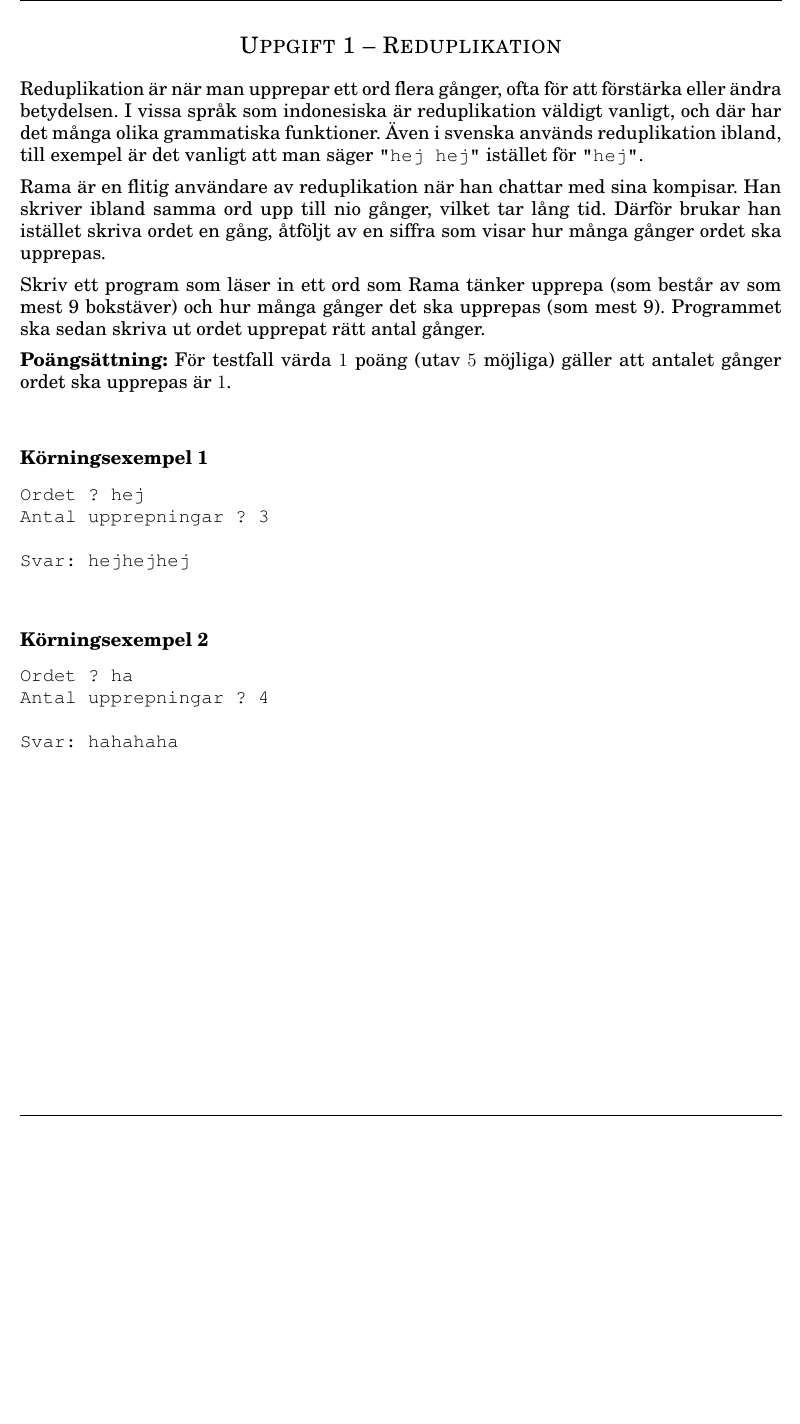
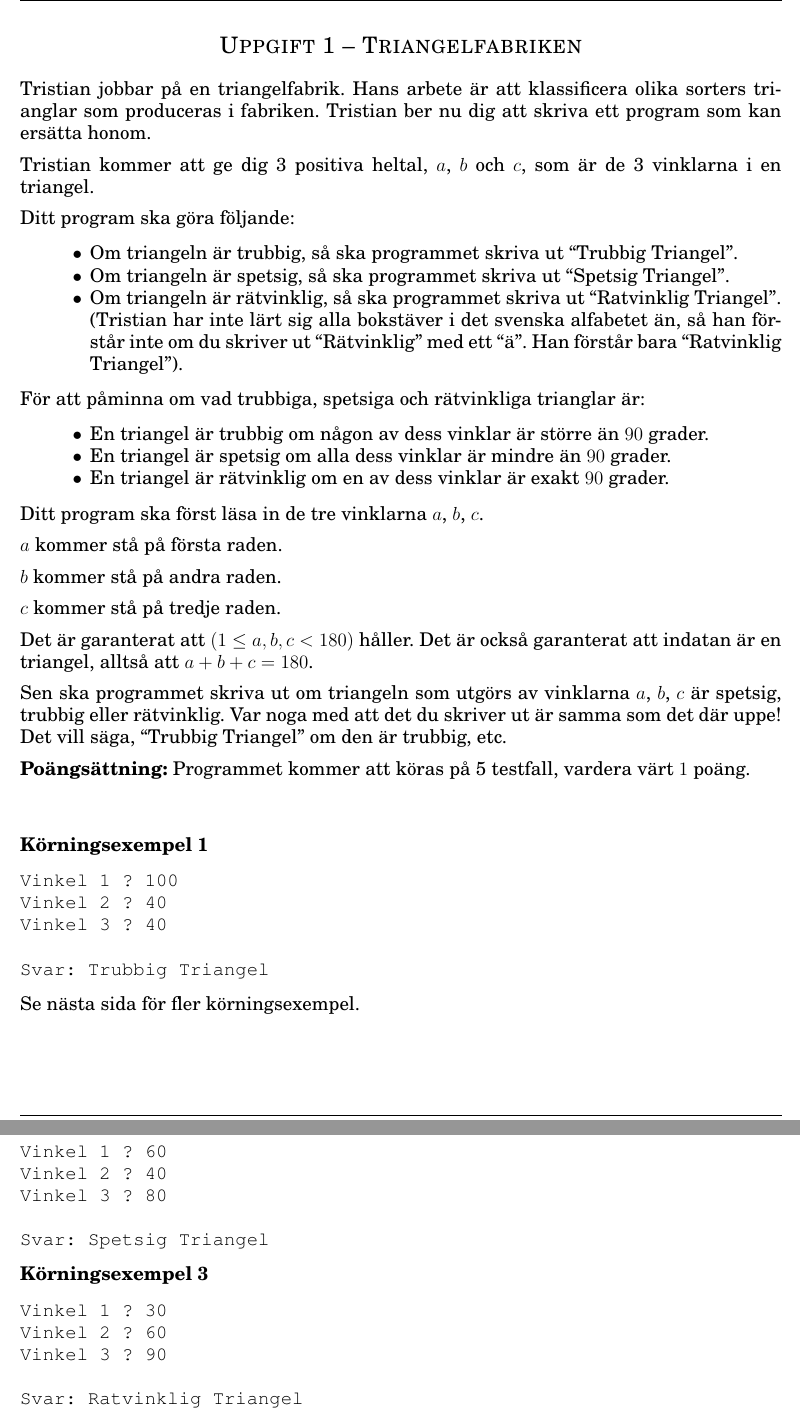
Before and after one commit to Kodsport/swedish-olympiad-2025, a LaTeX book (skolformat/uppgifter.tex): part of page 2 of 10 before the commit and two parts of pages 2 and 3 of 11 after it, the two joined at a grey line, cut so that both start at the same text, the shorter picture padded with empty space. Compiled offline with pdfLaTeX.

Commit message:
[triangelfabriken] added to pdf

```diff
--- a/skolformat/uppgifter.tex
+++ b/skolformat/uppgifter.tex
@@ -58,42 +58,74 @@ med att lämna in den korrekta versionen av ditt program.
 %\end{document}
 
 \newpage
-\specialsection*{Uppgift 1 -- Reduplikation}
+\specialsection*{Uppgift 1 -- Triangelfabriken}
 
-Reduplikation är när man upprepar ett ord flera gånger, ofta för att förstärka eller ändra betydelsen.
-I vissa språk som indonesiska är reduplikation väldigt vanligt, och där har det många olika
-grammatiska funktioner. Även i svenska används reduplikation ibland, till exempel är det vanligt
-att man säger \texttt{"hej hej"} istället för \texttt{"hej"}.
+Tristian jobbar på en triangelfabrik.
+Hans arbete är att klassificera olika sorters trianglar som produceras i fabriken.
+Tristian ber nu dig att skriva ett program som kan ersätta honom.
 
-Rama är en flitig användare av reduplikation när han chattar med sina kompisar. Han skriver ibland samma ord
-upp till nio gånger, vilket tar lång tid. Därför brukar han istället skriva ordet en gång, åtföljt av en
-siffra som visar hur många gånger ordet ska upprepas.
+Tristian kommer att ge dig 3 positiva heltal, $a$, $b$ och $c$, som är de 3 vinklarna i en triangel.
 
-Skriv ett program som läser in ett ord som Rama tänker upprepa (som består av som mest 9 bokstäver)
-och hur många gånger det ska upprepas (som mest 9).
-Programmet ska sedan skriva ut ordet upprepat rätt antal gånger.
+Ditt program ska göra följande:
+\begin{itemize}
+  \item Om triangeln är trubbig, så ska programmet skriva ut ``Trubbig Triangel''.
+  \item Om triangeln är spetsig, så ska programmet skriva ut ``Spetsig Triangel''.
+  \item Om triangeln är rätvinklig, så ska programmet skriva ut ``Ratvinklig Triangel''.
+  (Tristian har inte lärt sig alla bokstäver i det svenska alfabetet än, så han förstår inte om du skriver ut ``Rätvinklig'' med ett ``ä''. Han förstår bara ``Ratvinklig Triangel'').
+\end{itemize}
 
+För att påminna om vad trubbiga, spetsiga och rätvinkliga trianglar är:
+\begin{itemize}
+  \item En triangel är trubbig om någon av dess vinklar är större än $90$ grader.
+  \item En triangel är spetsig om alla dess vinklar är mindre än $90$ grader.
+  \item En triangel är rätvinklig om en av dess vinklar är exakt $90$ grader.
+\end{itemize}
 
-\fe{Poängsättning:} För testfall värda $1$ poäng (utav $5$ möjliga) gäller att antalet gånger ordet ska upprepas är $1$.
+Ditt program ska först läsa in de tre vinklarna $a$, $b$, $c$.
+
+$a$ kommer stå på första raden.
+
+$b$ kommer stå på andra raden.
+
+$c$ kommer stå på tredje raden.
+
+Det är garanterat att $(1 \leq a, b, c < 180)$ håller. Det är också garanterat att indatan är en triangel, alltså att $a + b + c = 180$.
+
+Sen ska programmet skriva ut om triangeln som utgörs av vinklarna $a$, $b$, $c$ är spetsig, trubbig eller rätvinklig. Var noga
+med att det du skriver ut är samma som det där uppe! Det vill säga, ``Trubbig Triangel'' om den är trubbig, etc.
+
+\fe{Poängsättning:} Programmet kommer att köras på 5 testfall, vardera värt $1$ poäng.
 
 \vspace{1cm}
 \fe{Körningsexempel 1}
 \begin{verbatim}
-Ordet ? hej
-Antal upprepningar ? 3
+Vinkel 1 ? 100
+Vinkel 2 ? 40
+Vinkel 3 ? 40
 
-Svar: hejhejhej
+Svar: Trubbig Triangel
+\end{verbatim}
+Se nästa sida för fler körningsexempel.
+
+\newpage
+
+\fe{Körningsexempel 2}
+\begin{verbatim}
+Vinkel 1 ? 60
+Vinkel 2 ? 40
+Vinkel 3 ? 80
+
+Svar: Spetsig Triangel
 \end{verbatim}
 
-\vspace{1cm}
-\fe{Körningsexempel 2}
+\fe{Körningsexempel 3}
 \begin{verbatim}
-Ordet ? ha
-Antal upprepningar ? 4
+Vinkel 1 ? 30
+Vinkel 2 ? 60
+Vinkel 3 ? 90
 
-Svar: hahahaha
+Svar: Ratvinklig Triangel
 \end{verbatim}
-
 
 
 \newpage
```
Also changed, not shown: skol/triangelfabriken/data/secret/group1/testdata.yaml (+2 -2 lines), skol/triangelfabriken/data/secret/group2/testdata.yaml (added, +4 -0 lines), skol/triangelfabriken/data/secret/group3/testdata.yaml (added, +4 -0 lines), skol/triangelfabriken/data/secret/group4/testdata.yaml (added, +4 -0 lines), skol/triangelfabriken/data/secret/group5/testdata.yaml (added, +4 -0 lines), skol/triangelfabriken/problem_statement/problem.sv.tex (+10 -9 lines), 21 other files.
